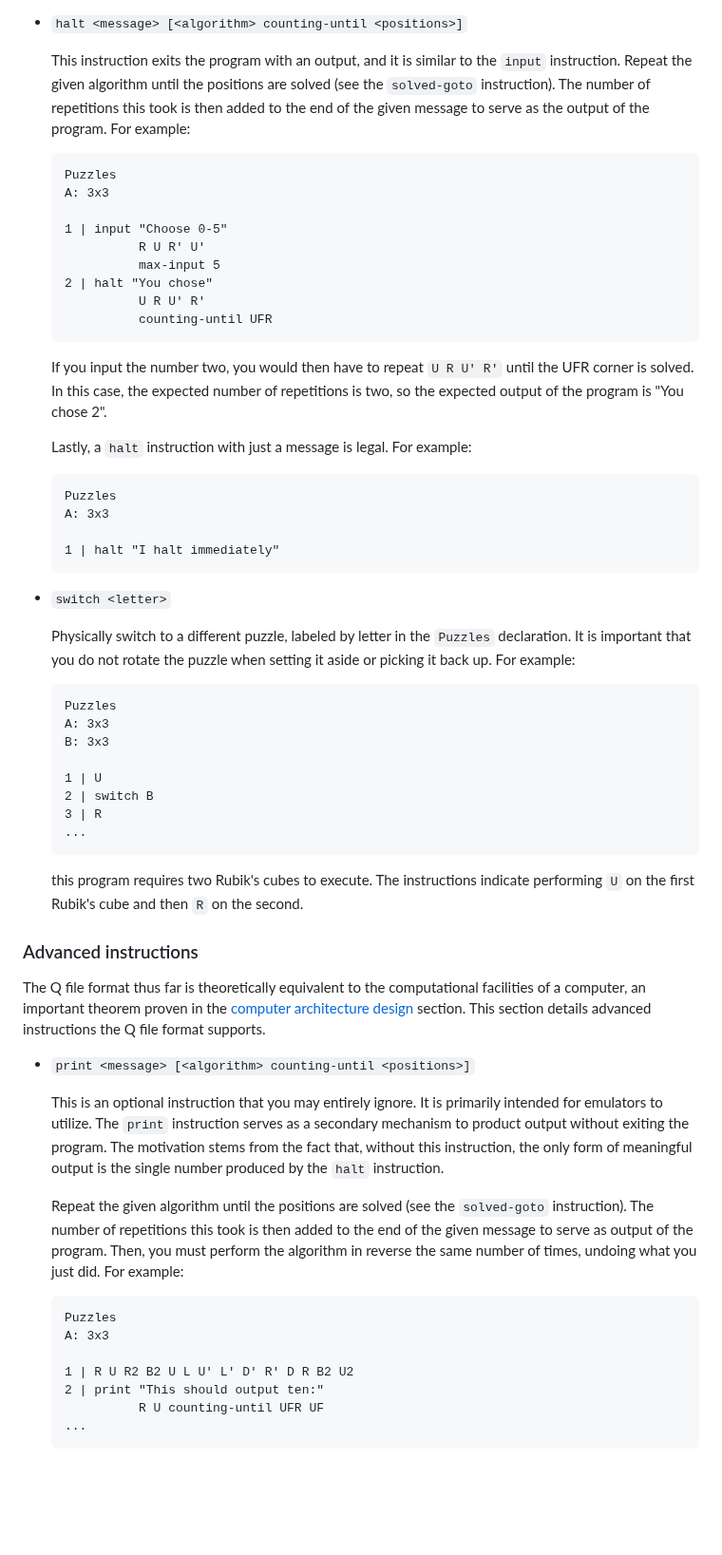
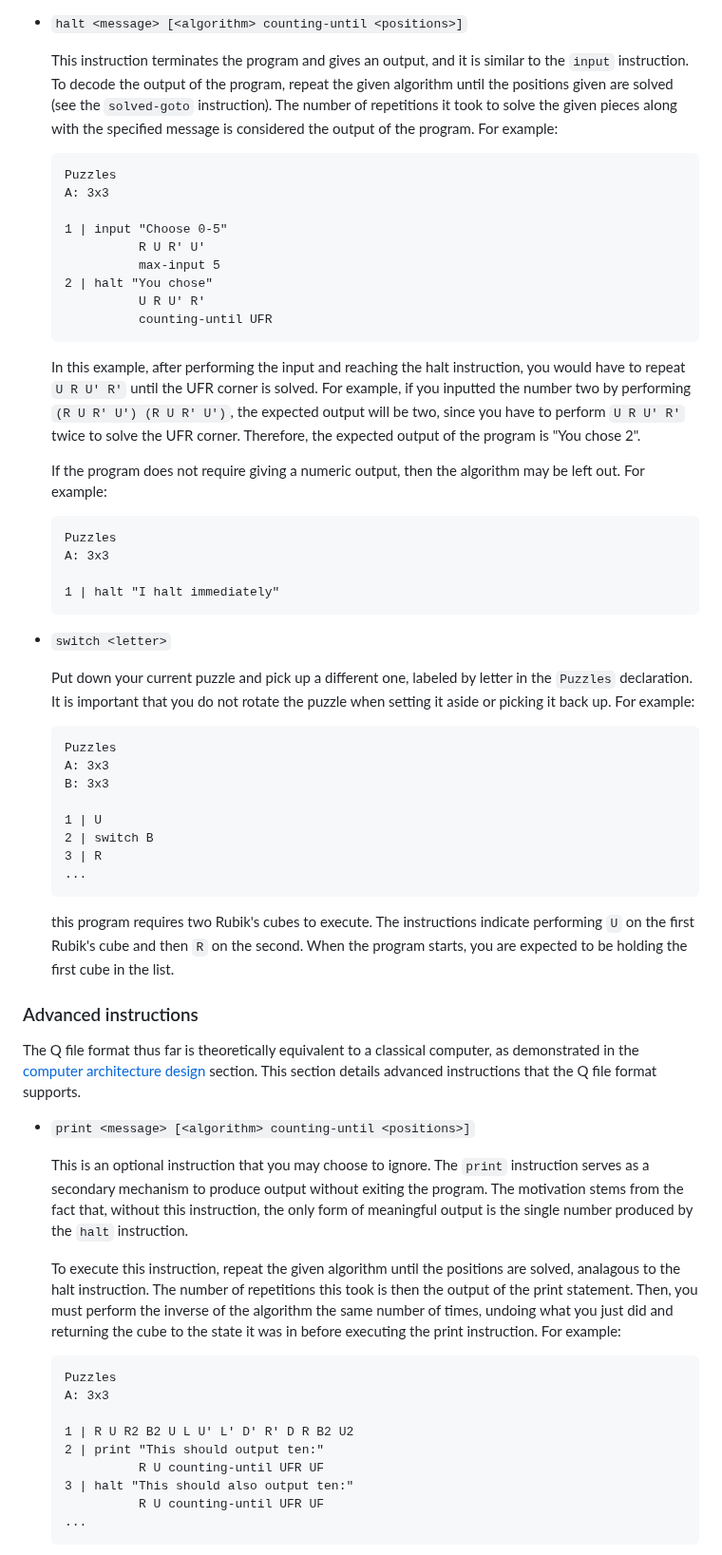
Before and after one commit to ArhanChaudhary/qter, a Markdown page: README.md, the part around one of its changes. Shown at 95% size. Rendered like a GitHub page; blank space fills up the shorter version.

Commit message:
Proofread the readme

````diff
--- a/README.md
+++ b/README.md
@@ -216,7 +216,7 @@ If a negative input is meaningful to the program you are executing, you can inpu
 
 <ul>
 
-This instruction exits the program with an output, and it is similar to the `input` instruction. Repeat the given algorithm until the positions are solved (see the `solved-goto` instruction). The number of repetitions this took is then added to the end of the given message to serve as the output of the program. For example:
+This instruction terminates the program and gives an output, and it is similar to the `input` instruction. To decode the output of the program, repeat the given algorithm until the positions given are solved (see the `solved-goto` instruction). The number of repetitions it took to solve the given pieces along with the specified message is considered the output of the program. For example:
 
 ```l
 Puzzles
@@ -231,9 +231,9 @@ A: 3x3
 ```
 
 <!-- NOTE: let's try not to go too in depth as to why this program's output is its input. Save the yapping for the design section as it may unnecessarily confuse readers (but Henry if you could lightly introduce the concept in a way that makes sense go for it) -->
-If you input the number two, you would then have to repeat `U R U' R'` until the UFR corner is solved. In this case, the expected number of repetitions is two, so the expected output of the program is "You chose 2".
+In this example, after performing the input and reaching the halt instruction, you would have to repeat `U R U' R'` until the UFR corner is solved. For example, if you inputted the number two by performing `(R U R' U') (R U R' U')`, the expected output will be two, since you have to perform `U R U' R'` twice to solve the UFR corner. Therefore, the expected output of the program is "You chose 2".
 
-Lastly, a `halt` instruction with just a message is legal. For example:
+If the program does not require giving a numeric output, then the algorithm may be left out. For example:
 
 ```l
 Puzzles
@@ -248,7 +248,7 @@ A: 3x3
 
 <ul>
 
-Physically switch to a different puzzle, labeled by letter in the `Puzzles` declaration. It is important that you do not rotate the puzzle when setting it aside or picking it back up. For example:
+Put down your current puzzle and pick up a different one, labeled by letter in the `Puzzles` declaration. It is important that you do not rotate the puzzle when setting it aside or picking it back up. For example:
 
 ```l
 Puzzles
@@ -261,21 +261,21 @@ B: 3x3
 ...
 ```
 
-this program requires two Rubik's cubes to execute. The instructions indicate performing `U` on the first Rubik's cube and then `R` on the second.
+this program requires two Rubik's cubes to execute. The instructions indicate performing `U` on the first Rubik's cube and then `R` on the second. When the program starts, you are expected to be holding the first cube in the list.
 
 </ul>
 
 ### Advanced instructions
 
-The Q file format thus far is theoretically equivalent to the computational facilities of a computer, an important theorem proven in the [computer architecture design](#computer-architecture-design) section. This section details advanced instructions the Q file format supports.
+The Q file format thus far is theoretically equivalent to a classical computer, as demonstrated in the [computer architecture design](#computer-architecture-design) section. This section details advanced instructions that the Q file format supports.
 
 - `print <message> [<algorithm> counting-until <positions>]`
 
 <ul>
 
-This is an optional instruction that you may entirely ignore. It is primarily intended for emulators to utilize. The `print` instruction serves as a secondary mechanism to product output without exiting the program. The motivation stems from the fact that, without this instruction, the only form of meaningful output is the single number produced by the `halt` instruction.
+This is an optional instruction that you may choose to ignore. The `print` instruction serves as a secondary mechanism to produce output without exiting the program. The motivation stems from the fact that, without this instruction, the only form of meaningful output is the single number produced by the `halt` instruction.
 
-Repeat the given algorithm until the positions are solved (see the `solved-goto` instruction). The number of repetitions this took is then added to the end of the given message to serve as output of the program. Then, you must perform the algorithm in reverse the same number of times, undoing what you just did. For example:
+To execute this instruction, repeat the given algorithm until the positions are solved, analagous to the halt instruction. The number of repetitions this took is then the output of the print statement. Then, you must perform the inverse of the algorithm the same number of times, undoing what you just did and returning the cube to the state it was in before executing the print instruction. For example:
 
 ```l
 Puzzles
@@ -283,6 +283,8 @@ A: 3x3
 
 1 | R U R2 B2 U L U' L' D' R' D R B2 U2
 2 | print "This should output ten:"
+          R U counting-until UFR UF
+3 | halt "This should also output ten:"
           R U counting-until UFR UF
 ...
 ```
````
Also changed, not shown: other parts of README.md (+1 -1 lines).
